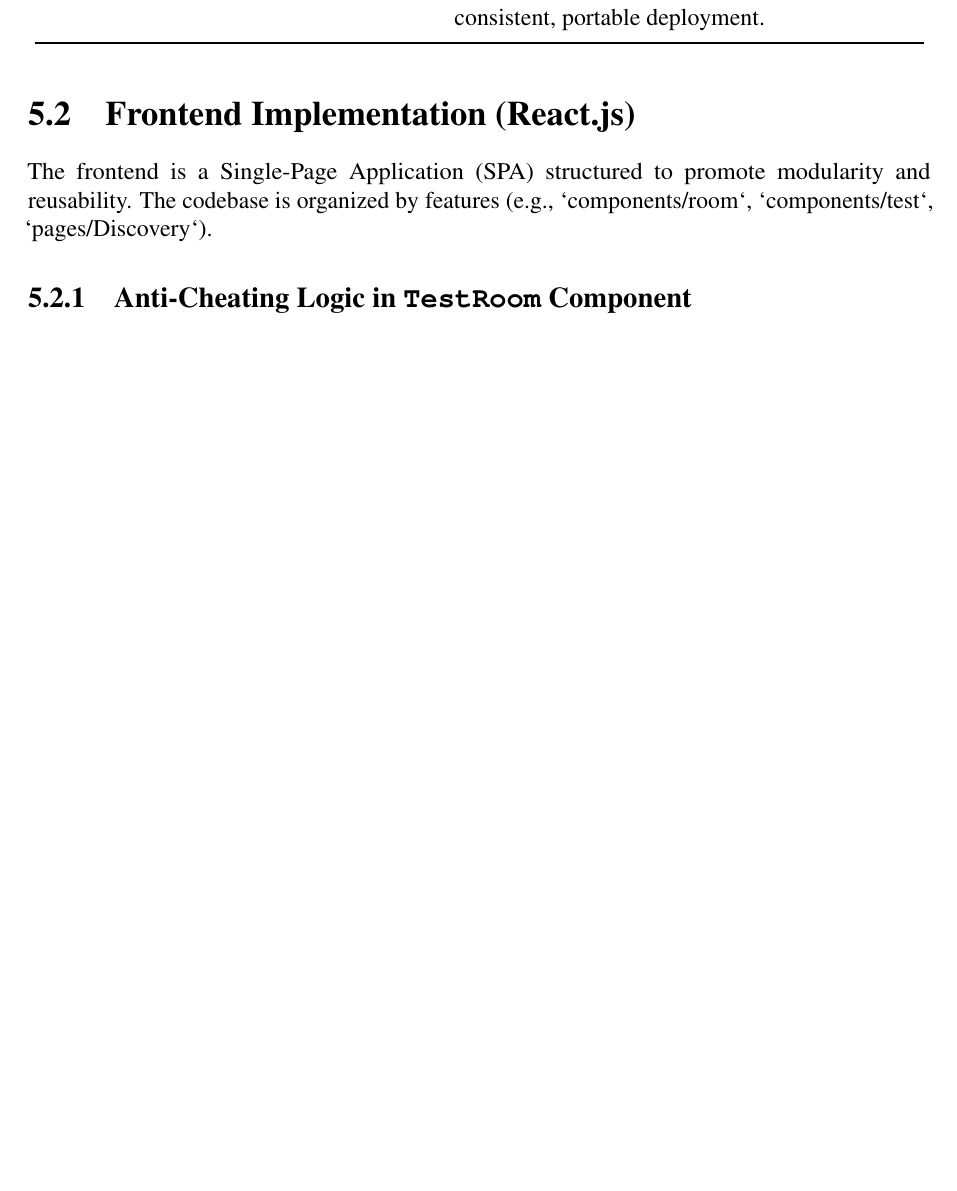
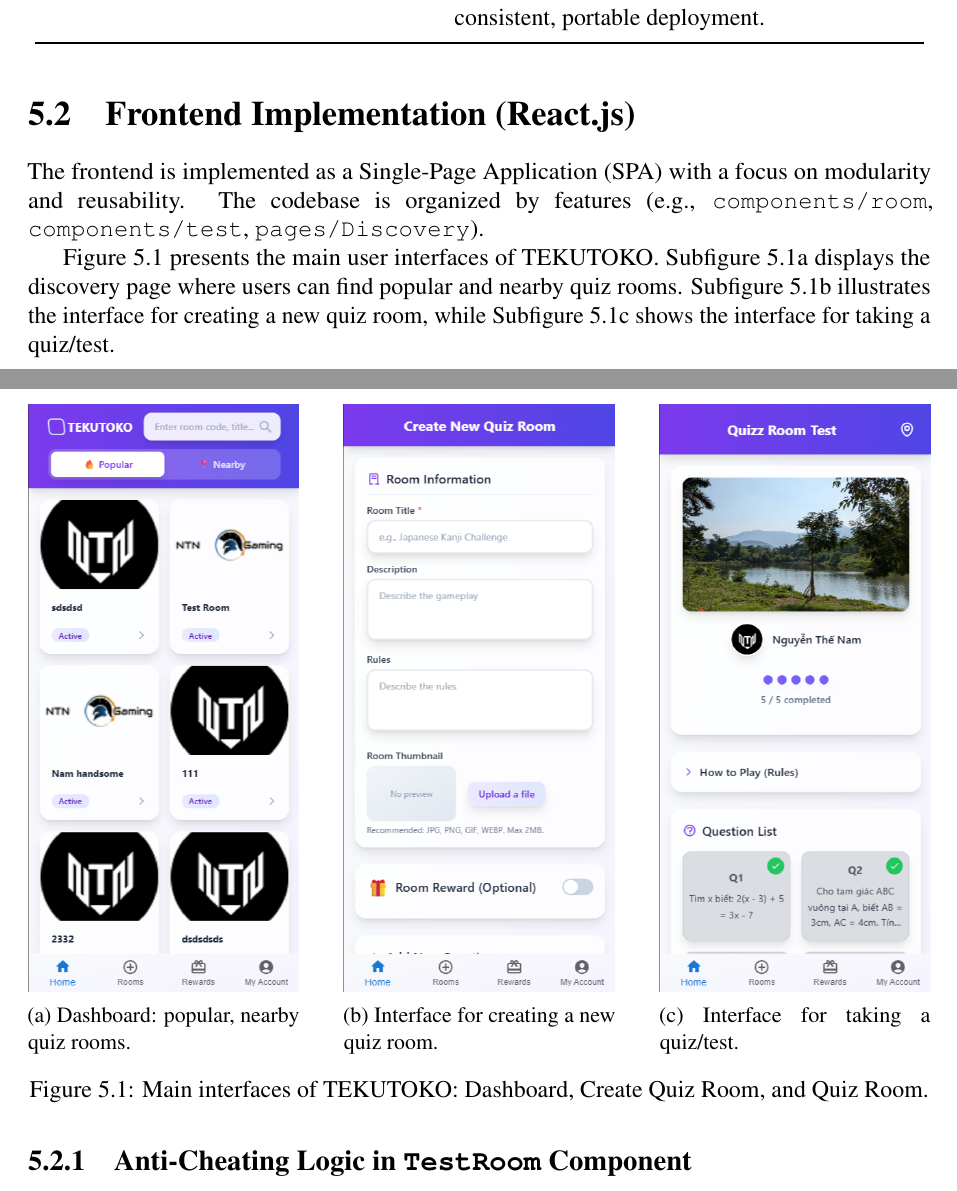
Before and after one commit to thenamvn/thesis-report, a LaTeX thesis (main.tex, which reads chapters/05-implementation.tex): part of page 31 of 49 before the commit and two parts of pages 31 and 32 of 50 after it, the two joined at a grey line, cut so that both start at the same text, the shorter picture padded with empty space. Compiled offline with pdfLaTeX.

Commit message:
add image to Frontend Implementation (React.js)

```diff
--- a/chapters/05-implementation.tex
+++ b/chapters/05-implementation.tex
@@ -67,4 +67,35 @@ Docker is used to containerize the backend services for consistent, portable dep
 
 \section{Frontend Implementation (React.js)}
 \label{sec:impl-frontend}
-The frontend is a Single-Page Application (SPA) structured to promote modularity and reusability. The codebase is organized by features (e.g., `components/room`, `components/test`, `pages/Discovery`).
+
+The frontend is implemented as a Single-Page Application (SPA) with a focus on modularity and reusability. The codebase is organized by features (e.g., \texttt{components/room}, \texttt{components/test}, \texttt{pages/Discovery}).
+
+Figure~\ref{fig:three_images} presents the main user interfaces of TEKUTOKO. Subfigure~\ref{fig:first_image} displays the discovery page where users can find popular and nearby quiz rooms. Subfigure~\ref{fig:second_image} illustrates the interface for creating a new quiz room, while Subfigure~\ref{fig:third_image} shows the interface for taking a quiz/test.
+
+\begin{figure}[h!]
+    \centering
+    % --- First image ---
+    \begin{subfigure}[b]{0.3\textwidth}
+        \centering
+        \includegraphics[width=\textwidth]{figures/ui-dashboard.png}
+        \caption{Dashboard: popular, nearby quiz rooms.}
+        \label{fig:first_image}
+    \end{subfigure}
+    \hfill
+    % --- Second image ---
+    \begin{subfigure}[b]{0.3\textwidth}
+        \centering
+        \includegraphics[width=\textwidth]{figures/ui-room-generator.png}
+        \caption{Interface for creating a new quiz room.}
+        \label{fig:second_image}
+    \end{subfigure}
+    \hfill
+    % --- Third image ---
+    \begin{subfigure}[b]{0.3\textwidth}
+        \centering
+        \includegraphics[width=\textwidth]{figures/ui-quizz-room.png}
+        \caption{Interface for taking a quiz/test.}
+        \label{fig:third_image}
+    \end{subfigure}
+
+    \caption{Main interfaces of TEKUTOKO: Dashboard, Create Quiz Room, and Quiz Room.}
--- a/main.tex
+++ b/main.tex
@@ -24,6 +24,10 @@
 \usepackage[round]{natbib}
 \bibliographystyle{apalike}
 \usepackage[strings]{underscore}
+\usepackage{caption}
+\usepackage{subcaption}
+\usepackage[utf8]{inputenc}
+\usepackage[T1]{fontenc}
 
 \lstdefinelanguage{JSON}{
 	basicstyle=\ttfamily\small,
```
Also changed, not shown: figures/ui-dashboard.png (added), figures/ui-quizz-room.png (added), figures/ui-room-ai-generator.png (added), figures/ui-room-generator.png (added), chapters/05-implementation.tex (3 more changed lines).
